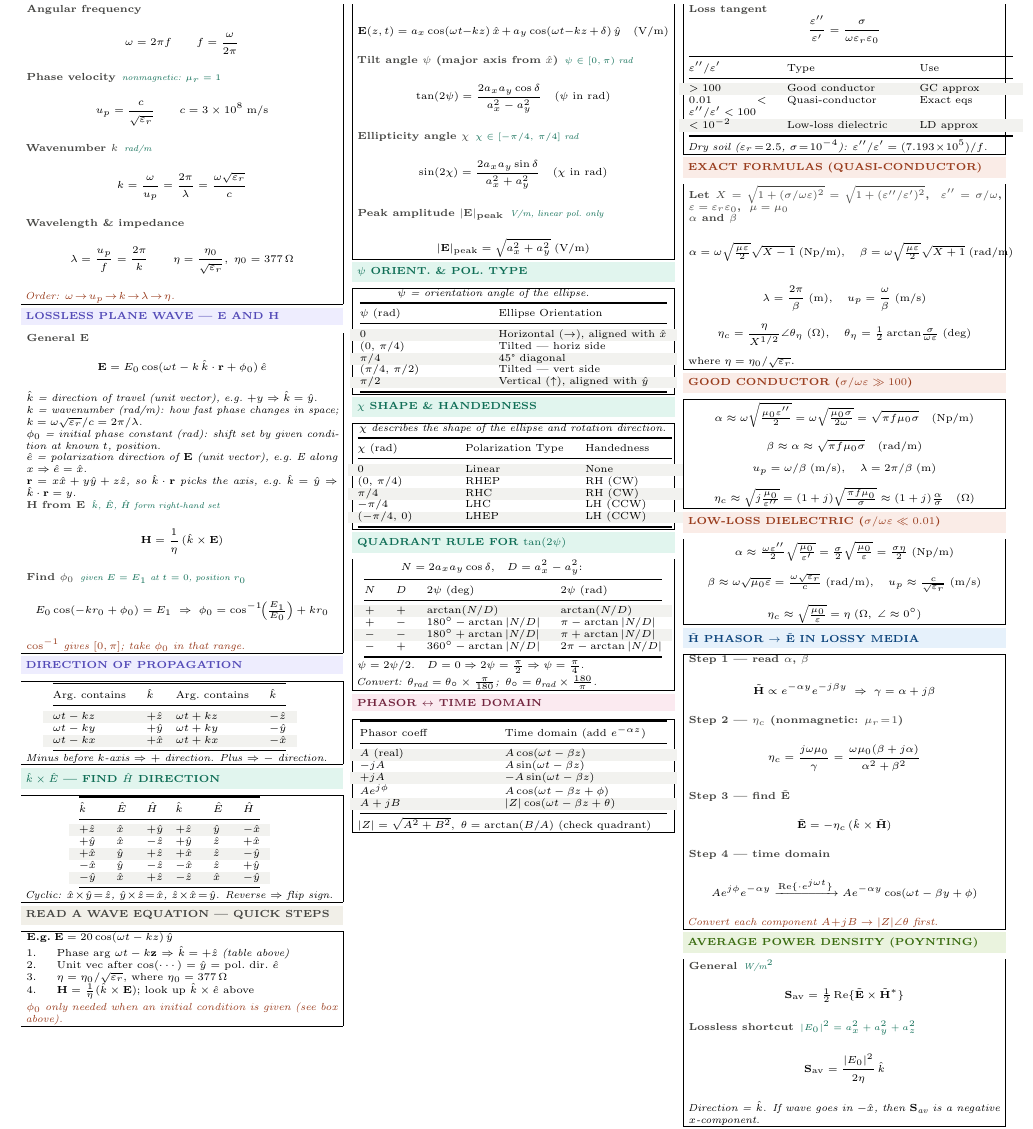
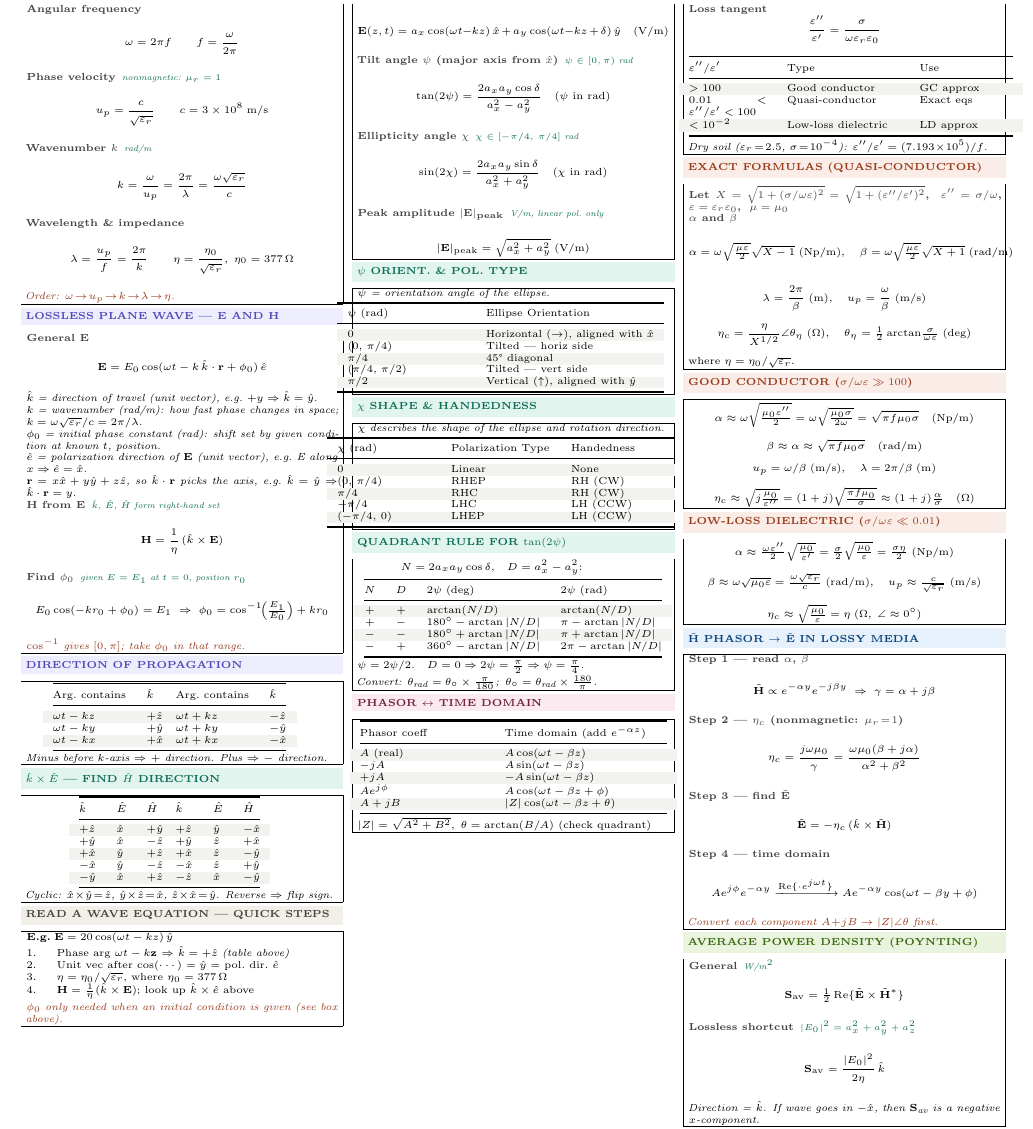
Before and after one commit to BaoPSU/ECE332-EMAG-II-Portland-State-University, a LaTeX document (Notes/ECE332_HW2_cheatsheet.tex): part of the page, cut so that both start at the same text. Compiled offline with pdfLaTeX.

Commit message:
Fix rowcolor bleeding in psi and chi tables

```diff
--- a/Notes/ECE332_HW2_cheatsheet.tex
+++ b/Notes/ECE332_HW2_cheatsheet.tex
@@ -147,7 +147,7 @@ $-\hat{x}$ & $\hat{y}$ & $-\hat{z}$ & $-\hat{x}$ & $\hat{z}$ & $+\hat{y}$\\
 \shead{tealbg}{teal}{$\psi$ ORIENT. \& POL. TYPE}
 \begin{ebox}
 \textit{$\psi$ = orientation angle of the ellipse.}\\[1pt]
-{\centering\begin{tabular}{@{}p{0.38\linewidth}p{0.54\linewidth}@{}}
+\makebox[0.92\linewidth][c]{\begin{tabular}{p{0.38\linewidth}p{0.54\linewidth}}
 \toprule
 $\psi$ (rad) & Ellipse Orientation\\
 \midrule
@@ -157,14 +157,14 @@ $(0,\,\pi/4)$ & Tilted — horiz side\\
 $(\pi/4,\,\pi/2)$ & Tilted — vert side\\
 \rowcolor{rowB}$\pi/2$ & Vertical ($\uparrow$), aligned with $\hat{y}$\\
 \bottomrule
-\end{tabular}\par}
+\end{tabular}}
 \end{ebox}
 
 \vspace{0.3pt}
 \shead{tealbg}{teal}{$\chi$ SHAPE \& HANDEDNESS}
 \begin{ebox}
 \textit{$\chi$ describes the shape of the ellipse and rotation direction.}\\[1pt]
-{\centering\begin{tabular}{@{}p{0.28\linewidth}p{0.32\linewidth}p{0.28\linewidth}@{}}
+\makebox[0.92\linewidth][c]{\begin{tabular}{p{0.30\linewidth}p{0.32\linewidth}p{0.30\linewidth}}
 \toprule
 $\chi$ (rad) & Polarization Type & Handedness\\
 \midrule
```
Also changed, not shown: Notes/ECE332_HW2_cheatsheet.tex (2 more changed lines).
